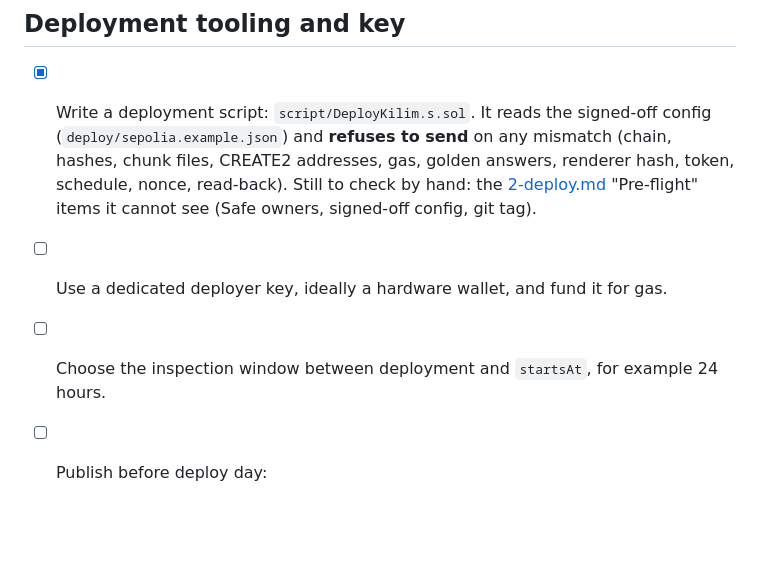
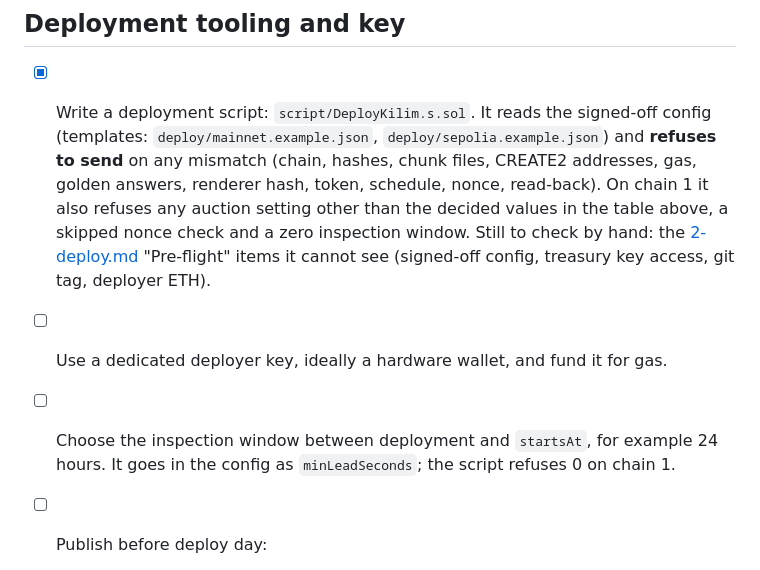
Before and after one commit to orkhanart/kilim-contracts, a Markdown page: checklists/1-pre-deploy.md, the part around the change. Rendered like a GitHub page; blank space fills up the shorter version.

```diff
--- a/checklists/1-pre-deploy.md
+++ b/checklists/1-pre-deploy.md
@@ -106,9 +106,9 @@ If bidding never reaches the "last bid" figure, the rest of the pool is never mi
 
 ## Deployment tooling and key
 
-- [x] Write a deployment script: `script/DeployKilim.s.sol`. It reads the signed-off config (`deploy/sepolia.example.json`) and **refuses to send** on any mismatch (chain, hashes, chunk files, CREATE2 addresses, gas, golden answers, renderer hash, token, schedule, nonce, read-back). Still to check by hand: the [2-deploy.md](2-deploy.md) "Pre-flight" items it cannot see (Safe owners, signed-off config, git tag).
+- [x] Write a deployment script: `script/DeployKilim.s.sol`. It reads the signed-off config (templates: `deploy/mainnet.example.json`, `deploy/sepolia.example.json`) and **refuses to send** on any mismatch (chain, hashes, chunk files, CREATE2 addresses, gas, golden answers, renderer hash, token, schedule, nonce, read-back). On chain 1 it also refuses any auction setting other than the decided values in the table above, a skipped nonce check and a zero inspection window. Still to check by hand: the [2-deploy.md](2-deploy.md) "Pre-flight" items it cannot see (signed-off config, treasury key access, git tag, deployer ETH).
 - [ ] Use a dedicated deployer key, ideally a hardware wallet, and fund it for gas.
-- [ ] Choose the inspection window between deployment and `startsAt`, for example 24 hours.
+- [ ] Choose the inspection window between deployment and `startsAt`, for example 24 hours. It goes in the config as `minLeadSeconds`; the script refuses 0 on chain 1.
 - [ ] Publish before deploy day:
   - the deployer address and its next nonce;
   - the predicted auction and collection addresses;
```
Also changed, not shown: checklists/2-deploy.md (+13 -12 lines).
